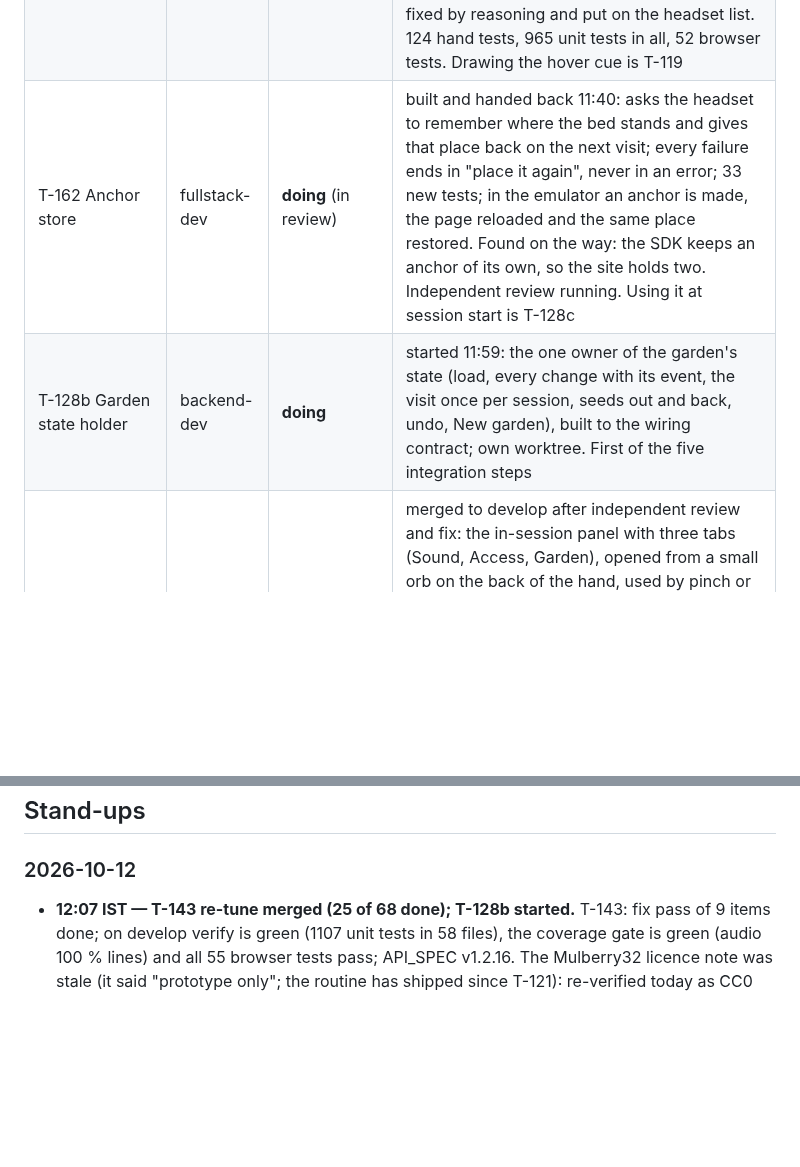
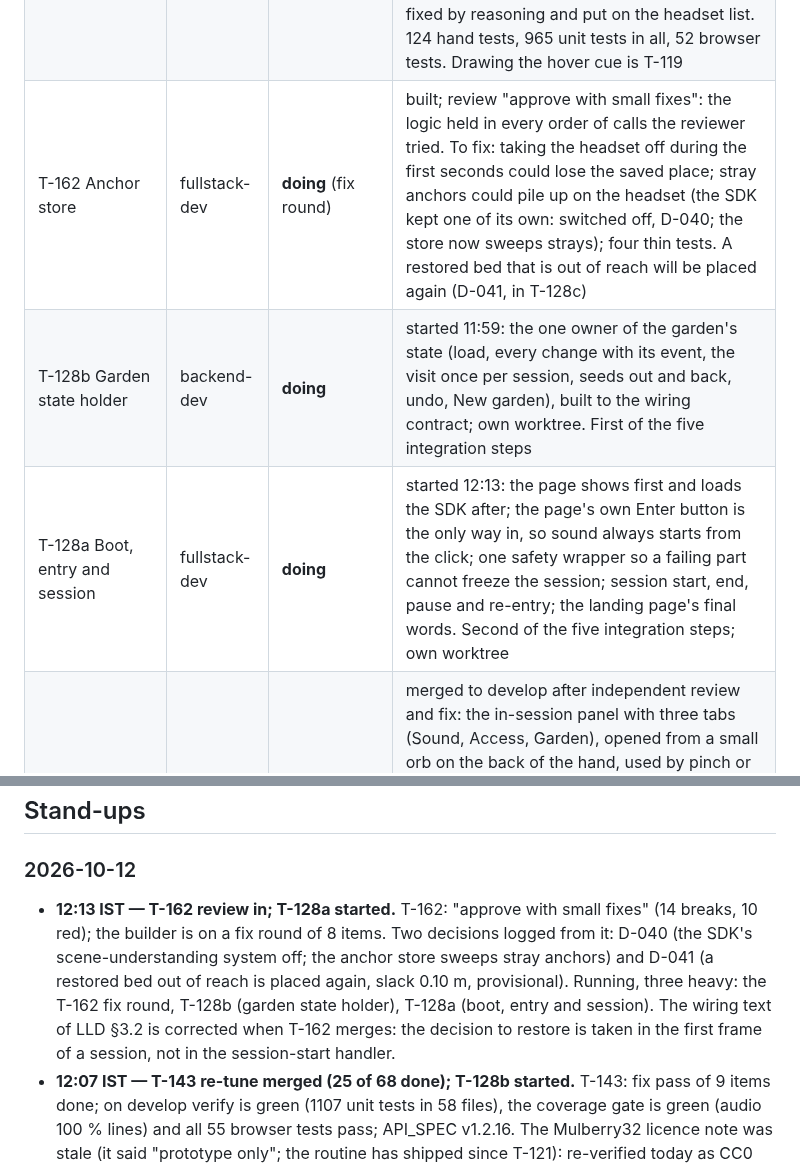
Before and after one commit to ParthDalvi2001/Roomsong, a Markdown page: specs/08-status/PROGRESS.md, 2 parts joined by grey strips. GitHub-like rendering; blank space fills up the shorter version.

```diff
--- a/specs/08-status/PROGRESS.md
+++ b/specs/08-status/PROGRESS.md
@@ -35,8 +35,9 @@
 | T-161 Daily seed and growth | backend-dev | **done** (garden half) | merged to develop after independent review and fix: three starter seeds, one new seed per day visited, up to five waiting, growth at 1, 3 and 7 days that never goes back; 58 date cases worked by hand in review; 832 unit tests at merge. Drawing the growth is T-119 |
 | T-140 Room measurements | fullstack-dev | **done** | merged to develop after independent review and fix: reads floor area, ceiling height, room volume, walls and the table from what the headset reports, for the room signature. The three test rooms give the expected key, scale and echo, also when the room is turned. The review found one real defect (a later visit could lose the table when the bed sits just short of the table's edge); fixed, with one rule for both visits. 63 tests for this file, 917 unit tests in all. Only run on made-up rooms: nothing here has seen a real room |
 | T-116 Tracking loss and hover cue | frontend-dev | **done** (hands half) | merged to develop after independent review and fix: a lost hand gets a 200 ms grace, then the gesture is called off with no release; a hint for at most 5 s when the hand held something; hover logic with a dead band; the per-frame hand system. The review found one risk that only a headset can show (a split-second dropout could have planted a carried seed); fixed by reasoning and put on the headset list. 124 hand tests, 965 unit tests in all, 52 browser tests. Drawing the hover cue is T-119 |
-| T-162 Anchor store | fullstack-dev | **doing** (in review) | built and handed back 11:40: asks the headset to remember where the bed stands and gives that place back on the next visit; every failure ends in "place it again", never in an error; 33 new tests; in the emulator an anchor is made, the page reloaded and the same place restored. Found on the way: the SDK keeps an anchor of its own, so the site holds two. Independent review running. Using it at session start is T-128c |
+| T-162 Anchor store | fullstack-dev | **doing** (fix round) | built; review "approve with small fixes": the logic held in every order of calls the reviewer tried. To fix: taking the headset off during the first seconds could lose the saved place; stray anchors could pile up on the headset (the SDK kept one of its own: switched off, D-040; the store now sweeps strays); four thin tests. A restored bed that is out of reach will be placed again (D-041, in T-128c) |
 | T-128b Garden state holder | backend-dev | **doing** | started 11:59: the one owner of the garden's state (load, every change with its event, the visit once per session, seeds out and back, undo, New garden), built to the wiring contract; own worktree. First of the five integration steps |
+| T-128a Boot, entry and session | fullstack-dev | **doing** | started 12:13: the page shows first and loads the SDK after; the page's own Enter button is the only way in, so sound always starts from the click; one safety wrapper so a failing part cannot freeze the session; session start, end, pause and re-entry; the landing page's final words. Second of the five integration steps; own worktree |
 | T-151 Settings panel | frontend-dev | **done** | merged to develop after independent review and fix: the in-session panel with three tabs (Sound, Access, Garden), opened from a small orb on the back of the hand, used by pinch or by looking; New garden needs a 1.5 s hold and cannot start by accident (the review tried); the panel never opens lower than 30° below eye level, so it cannot land on the table. Drawn on a canvas (no font file, no unlicensed parser). 120 panel tests, 1088 unit tests in all, 55 browser tests. Not connected to the app yet (T-128a). Pictures for Parth to rate: `.tmp/settings-sound.png`, `settings-access.png`, `settings-access-high-contrast.png`, `settings-garden.png`, `settings-hold-ring.png`, `settings-access-gaze.png` |
 | T-128 wiring contract | software-architect | **done** (documents) | merged 10:26 after independent review and a fix pass: how the modules are joined and in what order (LLD §3, API_SPEC §1.10, v1.2.13). The integration task is now five build steps, T-128a to T-128e, in the plan; T-128b (the garden state holder) can start at once, T-128a after T-116 and T-151 are merged |
 | T-143 Re-tune | backend-dev | **done** | merged to develop after independent review and fix: changing key, scale and echo no longer costs 12 ms in one go; the work is spread over the sound engine's ticks in small slices, and a slice leaves about 0.5 kB of garbage where it left 320 kB. In a stress run of 18,000 ticks in review: no wrong-key note, none played twice, nothing half-rendered played. One cost is left that is the browser's own: swapping the echo takes 5 to 7 ms once for the largest rooms. 176 sound tests, 1107 unit tests in all, 55 browser tests. Nobody has listened to a re-tune yet (item 27) |
@@ -121,6 +122,7 @@ emulator: draws — · tris — · JS ms — · heap — · bundle: dist 7.36 MB
 
 ## Stand-ups
 ### 2026-10-12
+- **12:13 IST — T-162 review in; T-128a started.** T-162: "approve with small fixes" (14 breaks, 10 red); the builder is on a fix round of 8 items. Two decisions logged from it: D-040 (the SDK's scene-understanding system off; the anchor store sweeps stray anchors) and D-041 (a restored bed out of reach is placed again, slack 0.10 m, provisional). Running, three heavy: the T-162 fix round, T-128b (garden state holder), T-128a (boot, entry and session). The wiring text of LLD §3.2 is corrected when T-162 merges: the decision to restore is taken in the first frame of a session, not in the session-start handler.
 - **12:07 IST — T-143 re-tune merged (25 of 68 done); T-128b started.** T-143: fix pass of 9 items done; on develop verify is green (1107 unit tests in 58 files), the coverage gate is green (audio 100 % lines) and all 55 browser tests pass; API_SPEC v1.2.16. The Mulberry32 licence note was stale (it said "prototype only"; the routine has shipped since T-121): re-verified today as CC0 from the author's own file header and recorded in THIRD_PARTY_LICENSES. Running: the T-162 review, T-128b. Next into the free slot: T-128a (boot, entry and session).
 - **11:57 IST — T-151 settings panel merged (24 of 68 done); T-143 and T-162 handed back.** T-151: review "approve with small fixes" (two gaze defects, the panel landing on the table when opened looking down, thin tests on the New garden path: 10 of 15 breaks unseen); fix pass of 11 items done; on develop verify is green (1088 unit tests in 58 files), the coverage gate is green and all 55 browser tests pass; API_SPEC v1.2.15. Its emulator test now pinches with the emulator's own hands through the real hand system (found on the way: the emulator's pinch point jumps 7.7 cm when its hand closes, so any test that pinches a small target must move the hand by that much). T-143 (re-tune): review "approve with small fixes" (320 kB of garbage per echo slice, now about 0.5 kB), fix pass done, merging next. T-162 (anchor store): built, in review. Next: T-128b and T-128a start, both unblocked by this merge.
 - **10:53 IST — T-116 merged (23 of 68 done); T-151 and T-143 handed back; T-162 started.** T-116: review "approve with small fixes" (25 breaks, 18 red), fix pass of 14 items done; on develop verify is green (965 unit tests in 56 files), the coverage gate is green (hands 99 %), and all 52 browser tests pass with `HandSystem` and `CaptionSystem` registered; API_SPEC v1.2.14. Notes added to T-114, T-119, T-127, T-129 and T-146. T-151 (settings panel) is built and goes to review; it followed the new wiring contract (the Garden tab calls the garden and the room directly, no `panel:*` events) and draws on a canvas, not with UIKit (no font file, no unlicensed parser).
```
Also changed, not shown: specs/07-workflow/SPRINT_PLAN.md (+3 -3 lines), specs/08-status/DECISIONS_LOG.md (+2 -0 lines).
